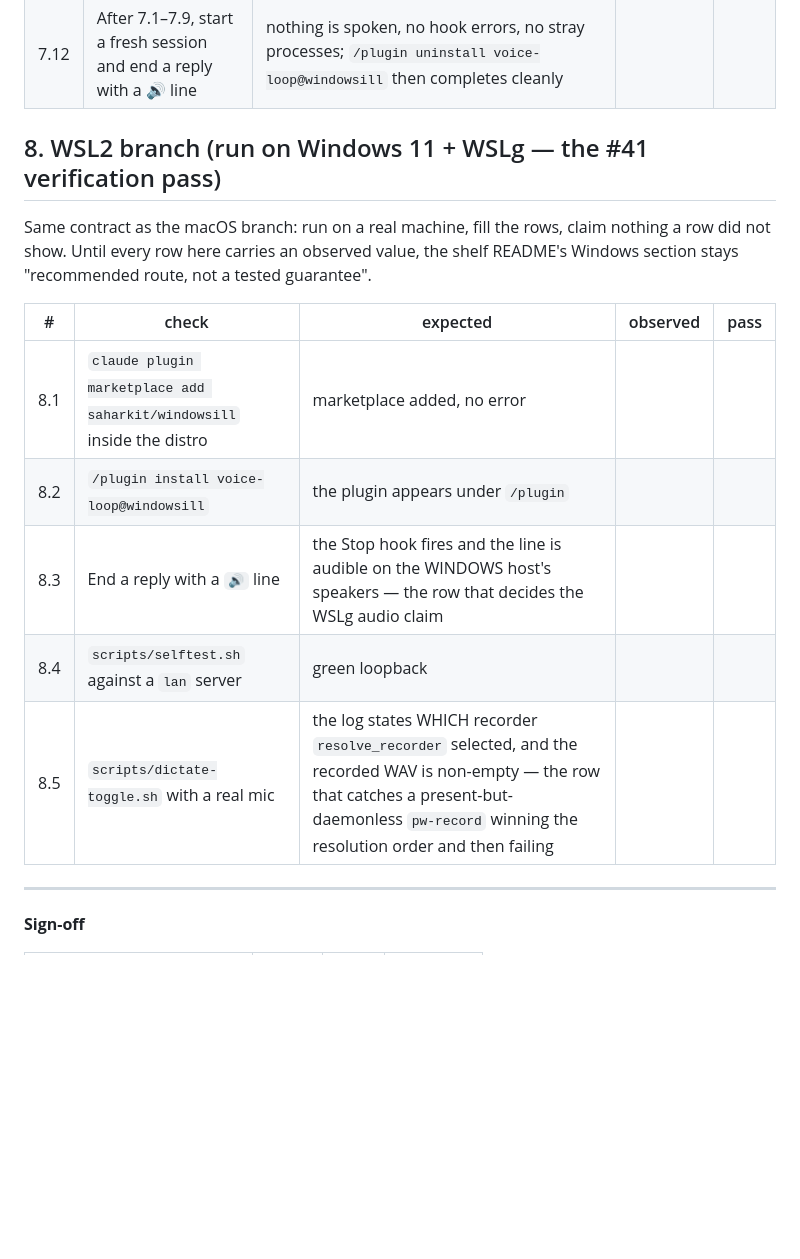
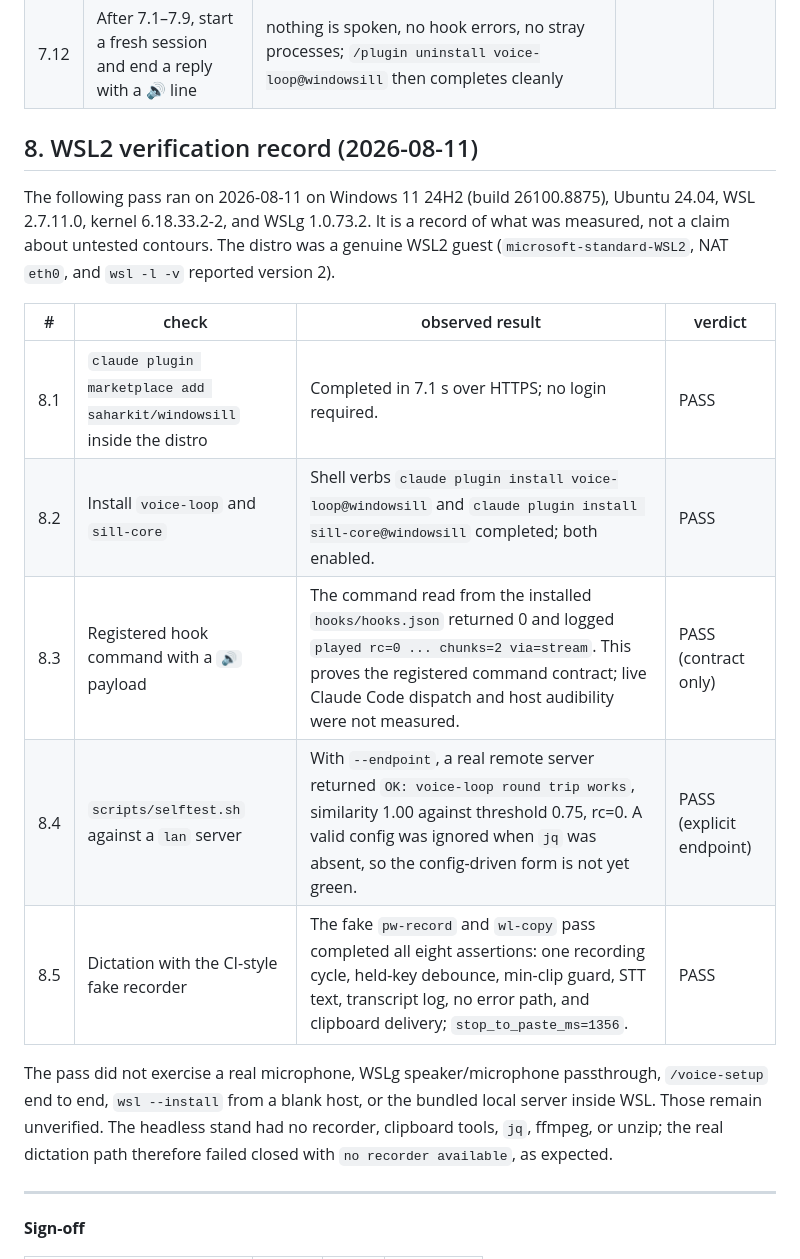
Before and after one commit to saharkit/windowsill, a Markdown page: plugins/voice-loop/TESTING.md, the part around the change. Drawn GitHub-style; blank space fills up the shorter version.

```diff
--- a/plugins/voice-loop/TESTING.md
+++ b/plugins/voice-loop/TESTING.md
@@ -381,19 +381,25 @@ discipline as section 2: default mode, count the prompts.
 | 7.11 | `/voice-remove` on a machine with **nothing** installed | says there is nothing to remove and stops — no invented work, no errors | | |
 | 7.12 | After 7.1–7.9, start a fresh session and end a reply with a 🔊 line | nothing is spoken, no hook errors, no stray processes; `/plugin uninstall voice-loop@windowsill` then completes cleanly | | |
 
-## 8. WSL2 branch (run on Windows 11 + WSLg — the #41 verification pass)
+## 8. WSL2 verification record (2026-08-11)
 
-Same contract as the macOS branch: run on a real machine, fill the rows, claim nothing a row
-did not show. Until every row here carries an observed value, the shelf README's Windows
-section stays "recommended route, not a tested guarantee".
+The following pass ran on 2026-08-11 on Windows 11 24H2 (build 26100.8875), Ubuntu 24.04,
+WSL 2.7.11.0, kernel 6.18.33.2-2, and WSLg 1.0.73.2. It is a record of what was measured,
+not a claim about untested contours. The distro was a genuine WSL2 guest (`microsoft-standard-WSL2`,
+NAT `eth0`, and `wsl -l -v` reported version 2).
 
-| # | check | expected | observed | pass |
-|---|---|---|---|---|
-| 8.1 | `claude plugin marketplace add saharkit/windowsill` inside the distro | marketplace added, no error | | |
-| 8.2 | `/plugin install voice-loop@windowsill` | the plugin appears under `/plugin` | | |
-| 8.3 | End a reply with a `🔊` line | the Stop hook fires and the line is audible on the WINDOWS host's speakers — the row that decides the WSLg audio claim | | |
-| 8.4 | `scripts/selftest.sh` against a `lan` server | green loopback | | |
-| 8.5 | `scripts/dictate-toggle.sh` with a real mic | the log states WHICH recorder `resolve_recorder` selected, and the recorded WAV is non-empty — the row that catches a present-but-daemonless `pw-record` winning the resolution order and then failing | | |
+| # | check | observed result | verdict |
+|---|---|---|---|
+| 8.1 | `claude plugin marketplace add saharkit/windowsill` inside the distro | Completed in 7.1 s over HTTPS; no login required. | PASS |
+| 8.2 | Install `voice-loop` and `sill-core` | Shell verbs `claude plugin install voice-loop@windowsill` and `claude plugin install sill-core@windowsill` completed; both enabled. | PASS |
+| 8.3 | Registered hook command with a `🔊` payload | The command read from the installed `hooks/hooks.json` returned 0 and logged `played rc=0 ... chunks=2 via=stream`. This proves the registered command contract; live Claude Code dispatch and host audibility were not measured. | PASS (contract only) |
+| 8.4 | `scripts/selftest.sh` against a `lan` server | With `--endpoint`, a real remote server returned `OK: voice-loop round trip works`, similarity 1.00 against threshold 0.75, rc=0. A valid config was ignored when `jq` was absent, so the config-driven form is not yet green. | PASS (explicit endpoint) |
+| 8.5 | Dictation with the CI-style fake recorder | The fake `pw-record` and `wl-copy` pass completed all eight assertions: one recording cycle, held-key debounce, min-clip guard, STT text, transcript log, no error path, and clipboard delivery; `stop_to_paste_ms=1356`. | PASS |
+
+The pass did not exercise a real microphone, WSLg speaker/microphone passthrough, `/voice-setup`
+end to end, `wsl --install` from a blank host, or the bundled local server inside WSL. Those
+remain unverified. The headless stand had no recorder, clipboard tools, `jq`, ffmpeg, or unzip;
+the real dictation path therefore failed closed with `no recorder available`, as expected.
 
 ---
 
```
Also changed, not shown: README.md (+30 -25 lines), plugins/voice-loop/README.md (+18 -9 lines).
